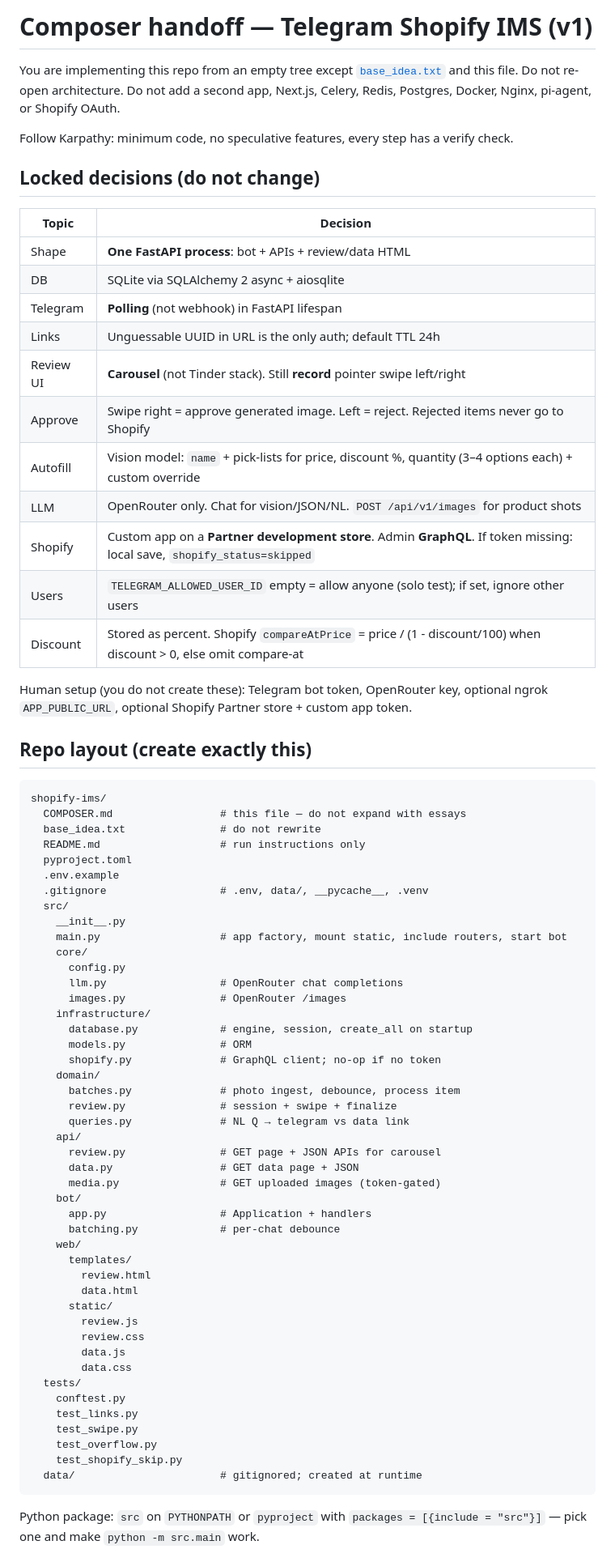
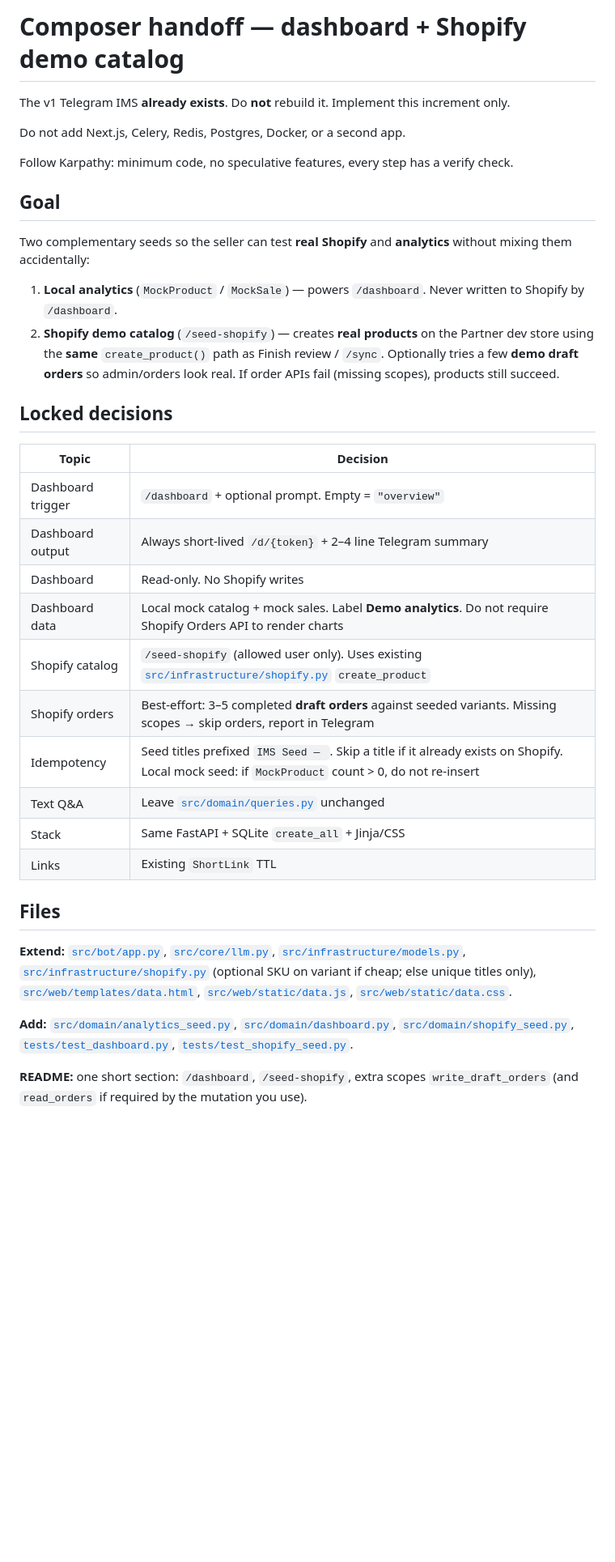
Before and after one commit to dhruv-doshi/shopify-ims, a Markdown page: COMPOSER.md, the part around one of its changes. Shown at 81% size. GitHub-like rendering; blank space fills up the shorter version.

Commit message:
Update COMPOSER.md to the dashboard and Shopify seed increment.
Co-authored-by: Cursor <cursoragent@cursor.com>

````diff
--- a/COMPOSER.md
+++ b/COMPOSER.md
@@ -1,76 +1,38 @@
-# Composer handoff — Telegram Shopify IMS (v1)
+# Composer handoff — dashboard + Shopify demo catalog
 
-You are implementing this repo from an empty tree except [`base_idea.txt`](base_idea.txt) and this file. Do not re-open architecture. Do not add a second app, Next.js, Celery, Redis, Postgres, Docker, Nginx, pi-agent, or Shopify OAuth.
+The v1 Telegram IMS **already exists**. Do **not** rebuild it. Implement this increment only.
+
+Do not add Next.js, Celery, Redis, Postgres, Docker, or a second app.
 
 Follow Karpathy: minimum code, no speculative features, every step has a verify check.
 
-## Locked decisions (do not change)
+## Goal
+
+Two complementary seeds so the seller can test **real Shopify** and **analytics** without mixing them accidentally:
+
+1. **Local analytics** (`MockProduct` / `MockSale`) — powers `/dashboard`. Never written to Shopify by `/dashboard`.
+2. **Shopify demo catalog** (`/seed-shopify`) — creates **real products** on the Partner dev store using the **same** `create_product()` path as Finish review / `/sync`. Optionally tries a few **demo draft orders** so admin/orders look real. If order APIs fail (missing scopes), products still succeed.
+
+## Locked decisions
 
 | Topic | Decision |
 |---|---|
-| Shape | **One FastAPI process**: bot + APIs + review/data HTML |
-| DB | SQLite via SQLAlchemy 2 async + aiosqlite |
-| Telegram | **Polling** (not webhook) in FastAPI lifespan |
-| Links | Unguessable UUID in URL is the only auth; default TTL 24h |
-| Review UI | **Carousel** (not Tinder stack). Still **record** pointer swipe left/right |
-| Approve | Swipe right = approve generated image. Left = reject. Rejected items never go to Shopify |
-| Autofill | Vision model: `name` + pick-lists for price, discount %, quantity (3–4 options each) + custom override |
-| LLM | OpenRouter only. Chat for vision/JSON/NL. `POST /api/v1/images` for product shots |
-| Shopify | Custom app on a **Partner development store**. Admin **GraphQL**. If token missing: local save, `shopify_status=skipped` |
-| Users | `TELEGRAM_ALLOWED_USER_ID` empty = allow anyone (solo test); if set, ignore other users |
-| Discount | Stored as percent. Shopify `compareAtPrice` = price / (1 - discount/100) when discount > 0, else omit compare-at |
+| Dashboard trigger | `/dashboard` + optional prompt. Empty = `"overview"` |
+| Dashboard output | Always short-lived `/d/{token}` + 2–4 line Telegram summary |
+| Dashboard | Read-only. No Shopify writes |
+| Dashboard data | Local mock catalog + mock sales. Label **Demo analytics**. Do not require Shopify Orders API to render charts |
+| Shopify catalog | `/seed-shopify` (allowed user only). Uses existing [`src/infrastructure/shopify.py`](src/infrastructure/shopify.py) `create_product` |
+| Shopify orders | Best-effort: 3–5 completed **draft orders** against seeded variants. Missing scopes → skip orders, report in Telegram |
+| Idempotency | Seed titles prefixed `IMS Seed — `. Skip a title if it already exists on Shopify. Local mock seed: if `MockProduct` count > 0, do not re-insert |
+| Text Q&A | Leave [`src/domain/queries.py`](src/domain/queries.py) unchanged |
+| Stack | Same FastAPI + SQLite `create_all` + Jinja/CSS |
+| Links | Existing `ShortLink` TTL |
 
-Human setup (you do not create these): Telegram bot token, OpenRouter key, optional ngrok `APP_PUBLIC_URL`, optional Shopify Partner store + custom app token.
+## Files
 
-## Repo layout (create exactly this)
+**Extend:** [`src/bot/app.py`](src/bot/app.py), [`src/core/llm.py`](src/core/llm.py), [`src/infrastructure/models.py`](src/infrastructure/models.py), [`src/infrastructure/shopify.py`](src/infrastructure/shopify.py) (optional SKU on variant if cheap; else unique titles only), [`src/web/templates/data.html`](src/web/templates/data.html), [`src/web/static/data.js`](src/web/static/data.js), [`src/web/static/data.css`](src/web/static/data.css).
 
-```
-shopify-ims/
-  COMPOSER.md                 # this file — do not expand with essays
-  base_idea.txt               # do not rewrite
-  README.md                   # run instructions only
-  pyproject.toml
-  .env.example
-  .gitignore                  # .env, data/, __pycache__, .venv
-  src/
-    __init__.py
-    main.py                   # app factory, mount static, include routers, start bot
-    core/
-      config.py
-      llm.py                  # OpenRouter chat completions
-      images.py               # OpenRouter /images
-    infrastructure/
-      database.py             # engine, session, create_all on startup
-      models.py               # ORM
-      shopify.py              # GraphQL client; no-op if no token
-    domain/
-      batches.py              # photo ingest, debounce, process item
-      review.py               # session + swipe + finalize
-      queries.py              # NL Q → telegram vs data link
-    api/
-      review.py               # GET page + JSON APIs for carousel
-      data.py                 # GET data page + JSON
-      media.py                # GET uploaded images (token-gated)
-    bot/
-      app.py                  # Application + handlers
-      batching.py             # per-chat debounce
-    web/
-      templates/
-        review.html
-        data.html
-      static/
-        review.js
-        review.css
-        data.js
-        data.css
-  tests/
-    conftest.py
-    test_links.py
-    test_swipe.py
-    test_overflow.py
-    test_shopify_skip.py
-  data/                       # gitignored; created at runtime
-```
+**Add:** [`src/domain/analytics_seed.py`](src/domain/analytics_seed.py), [`src/domain/dashboard.py`](src/domain/dashboard.py), [`src/domain/shopify_seed.py`](src/domain/shopify_seed.py), [`tests/test_dashboard.py`](tests/test_dashboard.py), [`tests/test_shopify_seed.py`](tests/test_shopify_seed.py).
 
-Python package: `src` on `PYTHONPATH` or `pyproject` with `packages = [{include = "src"}]` — pick one and make `python -m src.main` work.
+**README:** one short section: `/dashboard`, `/seed-shopify`, extra scopes `write_draft_orders` (and `read_orders` if required by the mutation you use).
 
````
Also changed, not shown: other parts of COMPOSER.md (+99 -100 lines).
